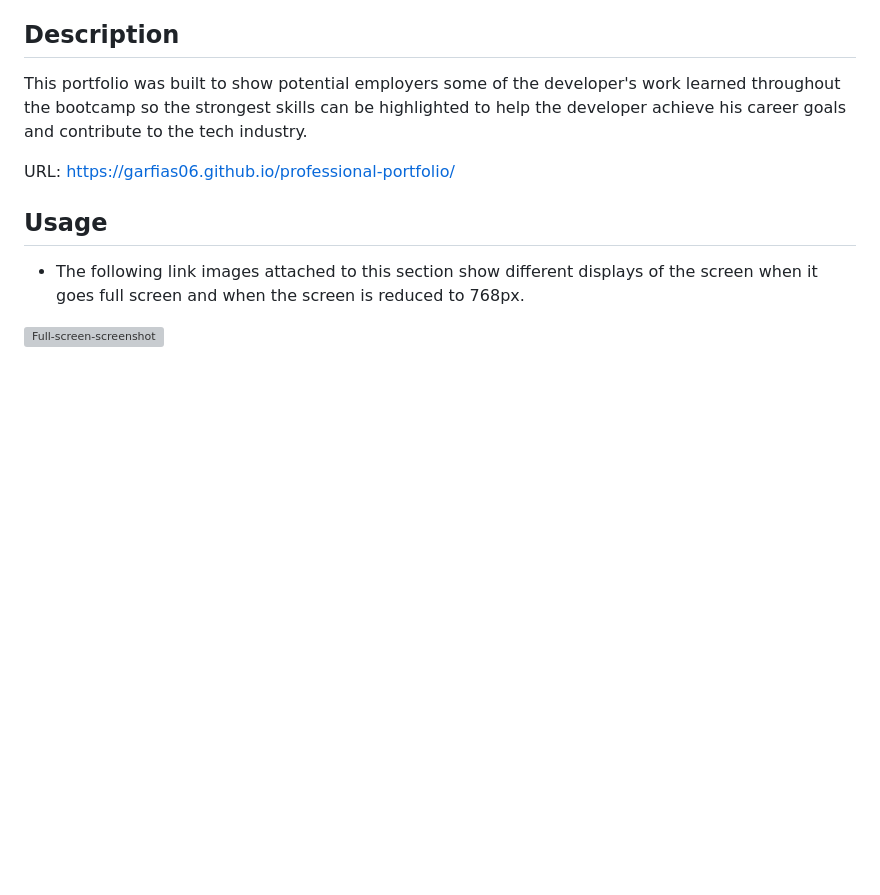
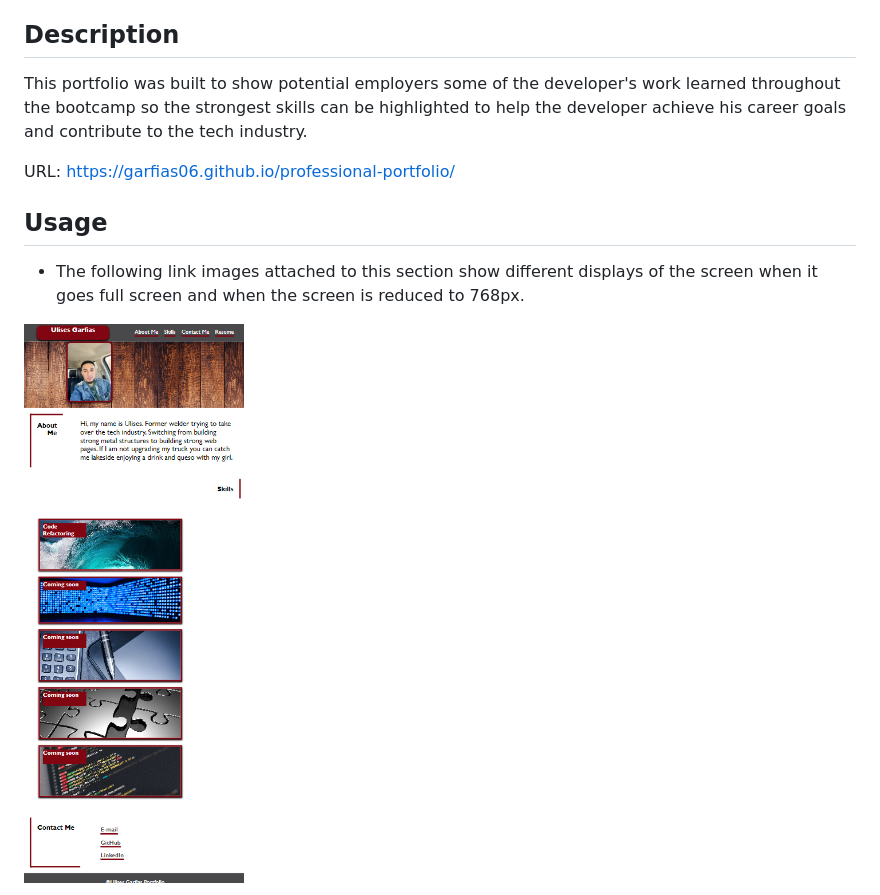
Before and after one commit to garfias06/professional-portfolio, a Markdown page: README.md, the part around the change printed below. Rendered like a GitHub page; pictures changed too: assets/images/Tablet768px.jpg (added); blank space fills up the shorter version; grey boxes are pictures that could not be loaded.

Commit message:
css-html-readme-were-modified

```diff
--- a/README.md
+++ b/README.md
@@ -10,5 +10,5 @@ URL: https://garfias06.github.io/professional-portfolio/
 ## Usage
 - The following link images attached to this section show different displays of the screen when it goes full screen and when the screen is reduced to 768px.
 
-![Full-screen-screenshot](./assets/images/full-screen.jpg)
+![Full-screen-768px-Tablet](./assets/images/Tablet768px.jpg)
 
```
Also changed, not shown: other parts of README.md (+3 -1 lines), assets/images/Laptop1024px.jpg (added), 5 other files.
